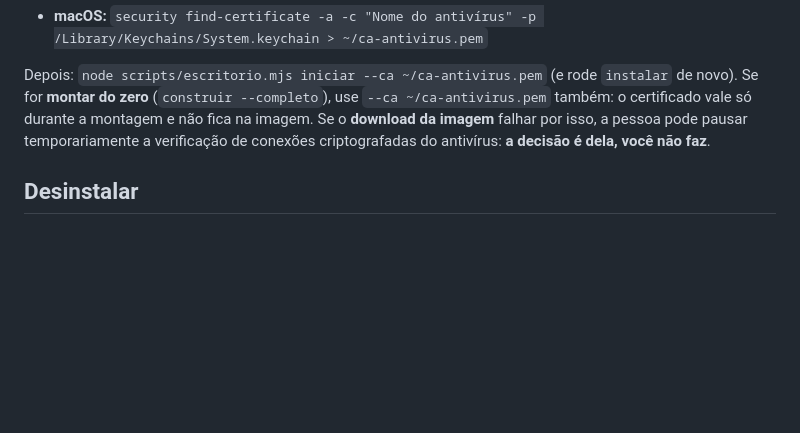
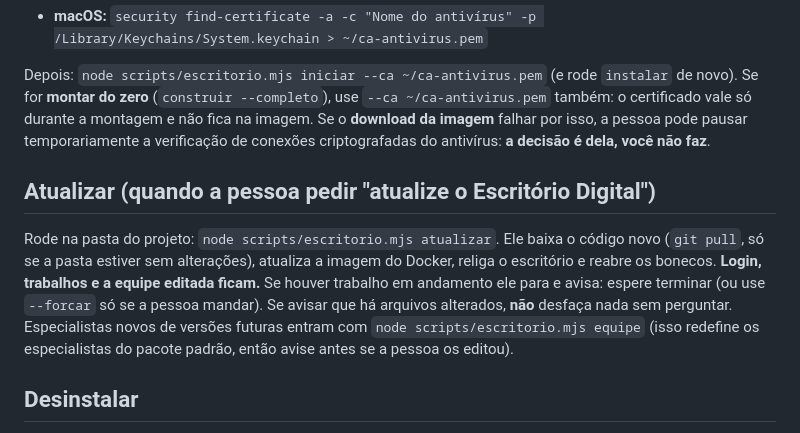
Before and after one commit to lcssurf/escritorio-digital, a Markdown page: INSTALAR.md, the part around the change. Rendered like a GitHub page; blank space fills up the shorter version.

```diff
--- a/INSTALAR.md
+++ b/INSTALAR.md
@@ -123,6 +123,10 @@ Alguns antivírus (Kaspersky, ESET, Avast, Bitdefender...) e proxies de empresa
 
 Depois: `node scripts/escritorio.mjs iniciar --ca ~/ca-antivirus.pem` (e rode `instalar` de novo). Se for **montar do zero** (`construir --completo`), use `--ca ~/ca-antivirus.pem` também: o certificado vale só durante a montagem e não fica na imagem. Se o **download da imagem** falhar por isso, a pessoa pode pausar temporariamente a verificação de conexões criptografadas do antivírus: **a decisão é dela, você não faz**.
 
+## Atualizar (quando a pessoa pedir "atualize o Escritório Digital")
+
+Rode na pasta do projeto: `node scripts/escritorio.mjs atualizar`. Ele baixa o código novo (`git pull`, só se a pasta estiver sem alterações), atualiza a imagem do Docker, religa o escritório e reabre os bonecos. **Login, trabalhos e a equipe editada ficam.** Se houver trabalho em andamento ele para e avisa: espere terminar (ou use `--forcar` só se a pessoa mandar). Se avisar que há arquivos alterados, **não** desfaça nada sem perguntar. Especialistas novos de versões futuras entram com `node scripts/escritorio.mjs equipe` (isso redefine os especialistas do pacote padrão, então avise antes se a pessoa os editou).
+
 ## Desinstalar
 
 `node scripts/escritorio.mjs desinstalar --sim` remove o escritório do Docker e **mantém** o login e os trabalhos (nos volumes). Só use `--apagar-dados` se a pessoa pedir, avisando que apaga o login e os trabalhos ainda não aprovados. A pasta de entregas no computador nunca é apagada.
```
Also changed, not shown: README.md (+10 -0 lines).
